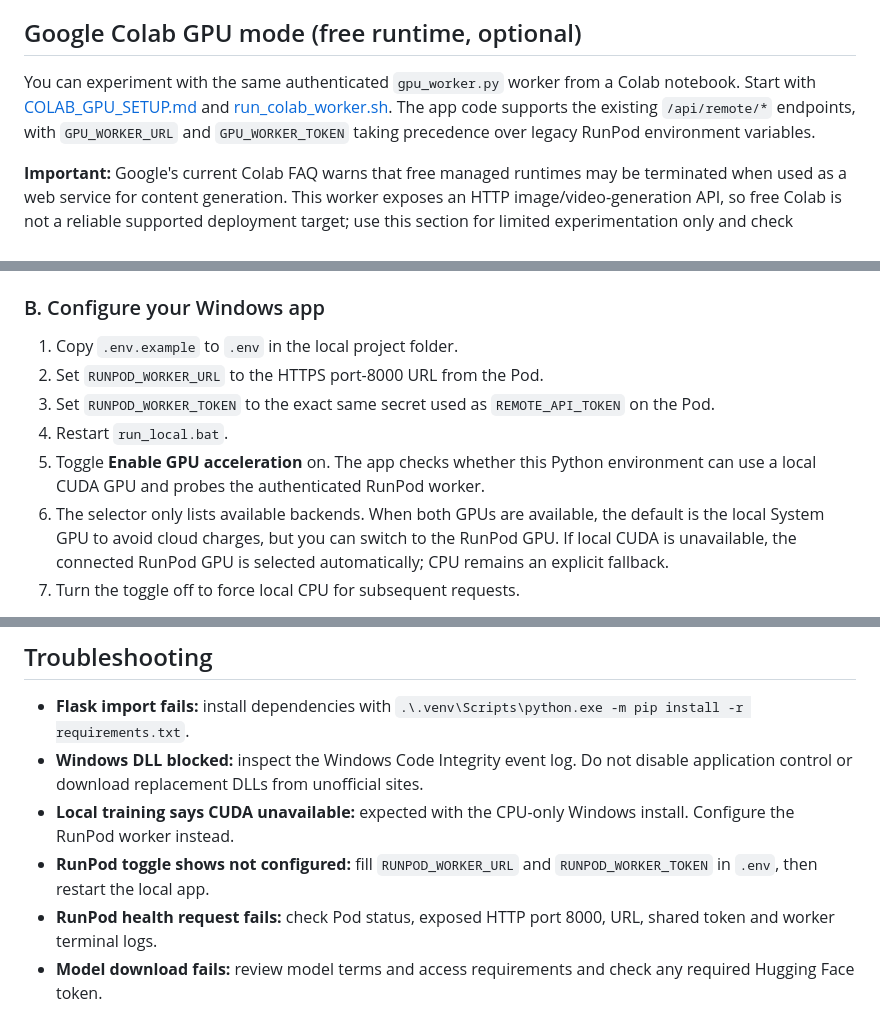
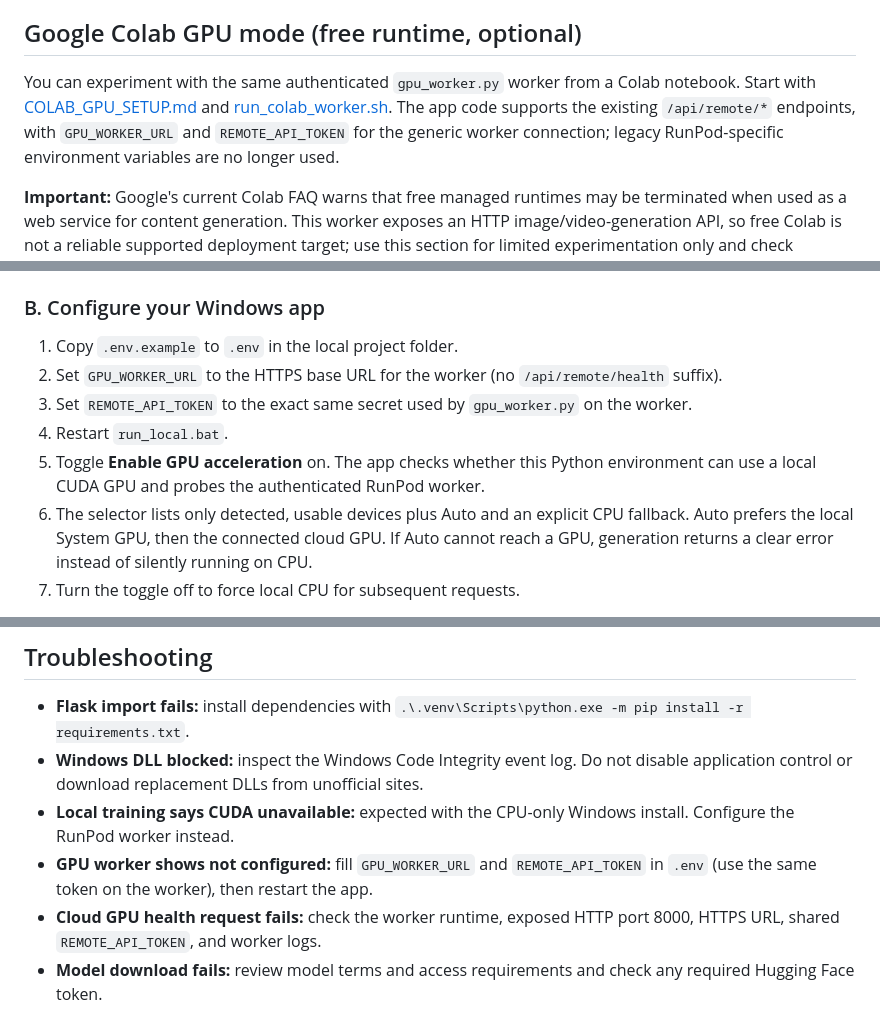
Before and after one commit to AbhishekSingh971/local_private_image_generation, a Markdown page: README.md, 3 parts joined by grey strips. GitHub-like rendering.

Commit message:
Document generic GPU worker URL and remote token configuration

```diff
--- a/README.md
+++ b/README.md
@@ -73,7 +73,7 @@ Older versions stored all uploaded photos in `data/face_dataset/`. New named pro
 
 ## Google Colab GPU mode (free runtime, optional)
 
-You can experiment with the same authenticated `gpu_worker.py` worker from a Colab notebook. Start with [COLAB_GPU_SETUP.md](COLAB_GPU_SETUP.md) and [run_colab_worker.sh](run_colab_worker.sh). The app code supports the existing `/api/remote/*` endpoints, with `GPU_WORKER_URL` and `GPU_WORKER_TOKEN` taking precedence over legacy RunPod environment variables.
+You can experiment with the same authenticated `gpu_worker.py` worker from a Colab notebook. Start with [COLAB_GPU_SETUP.md](COLAB_GPU_SETUP.md) and [run_colab_worker.sh](run_colab_worker.sh). The app code supports the existing `/api/remote/*` endpoints, with `GPU_WORKER_URL` and `REMOTE_API_TOKEN` for the generic worker connection; legacy RunPod-specific environment variables are no longer used.
 
 **Important:** Google's current Colab FAQ warns that free managed runtimes may be terminated when used as a web service for content generation. This worker exposes an HTTP image/video-generation API, so free Colab is not a reliable supported deployment target; use this section for limited experimentation only and check Google's [current policy](https://research.google.com/colaboratory/faq.html) before using it.
 
@@ -114,11 +114,11 @@ For background face-angle/expression jobs, pose-conditioned generation and Cance
 ### B. Configure your Windows app
 
 1. Copy `.env.example` to `.env` in the local project folder.
-2. Set `RUNPOD_WORKER_URL` to the HTTPS port-8000 URL from the Pod.
-3. Set `RUNPOD_WORKER_TOKEN` to the exact same secret used as `REMOTE_API_TOKEN` on the Pod.
+2. Set `GPU_WORKER_URL` to the HTTPS base URL for the worker (no `/api/remote/health` suffix).
+3. Set `REMOTE_API_TOKEN` to the exact same secret used by `gpu_worker.py` on the worker.
 4. Restart `run_local.bat`.
 5. Toggle **Enable GPU acceleration** on. The app checks whether this Python environment can use a local CUDA GPU and probes the authenticated RunPod worker.
-6. The selector only lists available backends. When both GPUs are available, the default is the local System GPU to avoid cloud charges, but you can switch to the RunPod GPU. If local CUDA is unavailable, the connected RunPod GPU is selected automatically; CPU remains an explicit fallback.
+6. The selector lists only detected, usable devices plus Auto and an explicit CPU fallback. Auto prefers the local System GPU, then the connected cloud GPU. If Auto cannot reach a GPU, generation returns a clear error instead of silently running on CPU.
 7. Turn the toggle off to force local CPU for subsequent requests.
 
 Keep `.env` private. Do not commit it or paste a real token into an issue/chat. `.env` and face data are ignored by Git. The local app forwards face photos only when you submit a training job with the RunPod toggle on; generation requests send the prompt and, if used, the reference image to the configured worker.
@@ -157,6 +157,6 @@ The worker stores the uploaded face datasets and generated LoRAs on the Pod's fi
 - **Flask import fails:** install dependencies with `.\.venv\Scripts\python.exe -m pip install -r requirements.txt`.
 - **Windows DLL blocked:** inspect the Windows Code Integrity event log. Do not disable application control or download replacement DLLs from unofficial sites.
 - **Local training says CUDA unavailable:** expected with the CPU-only Windows install. Configure the RunPod worker instead.
-- **RunPod toggle shows not configured:** fill `RUNPOD_WORKER_URL` and `RUNPOD_WORKER_TOKEN` in `.env`, then restart the local app.
-- **RunPod health request fails:** check Pod status, exposed HTTP port 8000, URL, shared token and worker terminal logs.
+- **GPU worker shows not configured:** fill `GPU_WORKER_URL` and `REMOTE_API_TOKEN` in `.env` (use the same token on the worker), then restart the app.
+- **Cloud GPU health request fails:** check the worker runtime, exposed HTTP port 8000, HTTPS URL, shared `REMOTE_API_TOKEN`, and worker logs.
 - **Model download fails:** review model terms and access requirements and check any required Hugging Face token.
```
